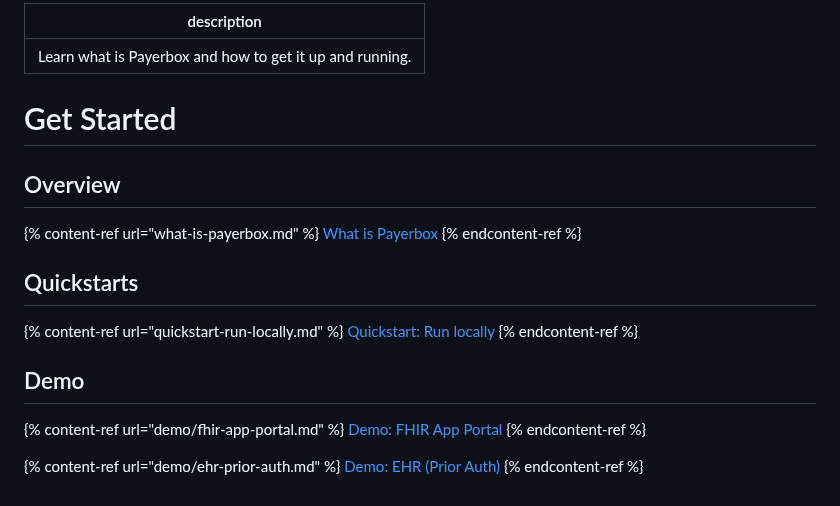
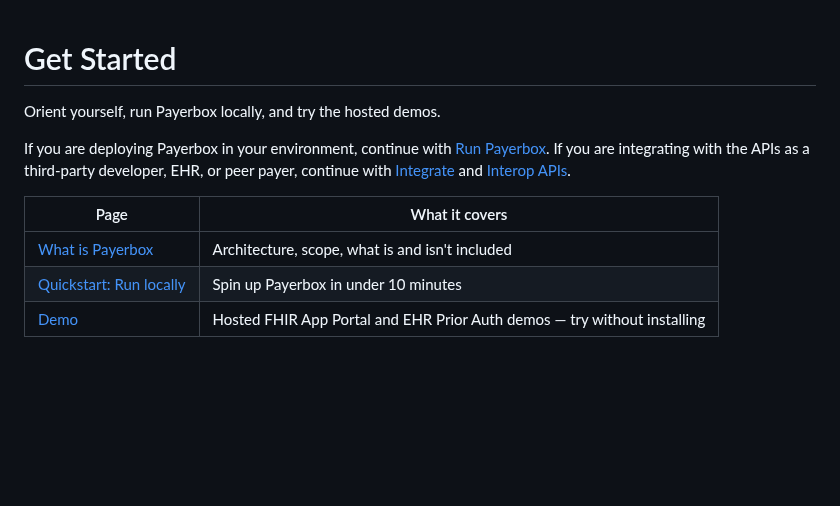
Before and after one commit to HealthSamurai/payerbox-docs, a Markdown page: docs/get-started/README.md, the part around the change. GitHub-like rendering; blank space fills up the shorter version.

```diff
--- a/docs/get-started/README.md
+++ b/docs/get-started/README.md
@@ -1,27 +1,11 @@
----
-description: Learn what is Payerbox and how to get it up and running.
----
-
 # Get Started
 
-## Overview
+Orient yourself, run Payerbox locally, and try the hosted demos.
 
-{% content-ref url="what-is-payerbox.md" %}
-[What is Payerbox](what-is-payerbox.md)
-{% endcontent-ref %}
+If you are deploying Payerbox in your environment, continue with [Run Payerbox](../run-payerbox/README.md). If you are integrating with the APIs as a third-party developer, EHR, or peer payer, continue with [Integrate](../fhir-app-portal/README.md) and [Interop APIs](../interop-apis/README.md).
 
-## Quickstarts
-
-{% content-ref url="quickstart-run-locally.md" %}
-[Quickstart: Run locally](quickstart-run-locally.md)
-{% endcontent-ref %}
-
-## Demo
-
-{% content-ref url="demo/fhir-app-portal.md" %}
-[Demo: FHIR App Portal](demo/fhir-app-portal.md)
-{% endcontent-ref %}
-
-{% content-ref url="demo/ehr-prior-auth.md" %}
-[Demo: EHR (Prior Auth)](demo/ehr-prior-auth.md)
-{% endcontent-ref %}
+| Page | What it covers |
+|---|---|
+| [What is Payerbox](what-is-payerbox.md) | Architecture, scope, what is and isn't included |
+| [Quickstart: Run locally](quickstart-run-locally.md) | Spin up Payerbox in under 10 minutes |
+| [Demo](demo/README.md) | Hosted FHIR App Portal and EHR Prior Auth demos — try without installing |
```
Also changed, not shown: docs/get-started/what-is-payerbox.md (+50 -69 lines), assets/get-started/payerbox-ecosystem.png (added).
